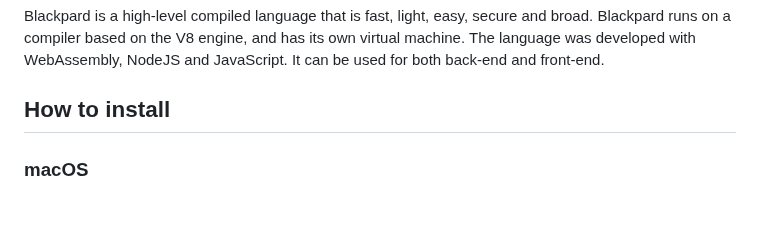
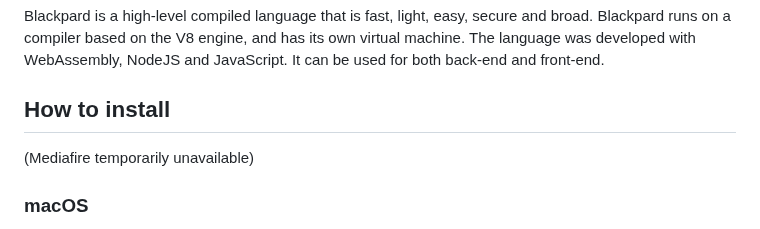
Before and after one commit to simplyYan/Blackpard, a Markdown page: README.md, the part around the change. Drawn GitHub-style.

```diff
--- a/README.md
+++ b/README.md
@@ -11,6 +11,7 @@
 Blackpard is a high-level compiled language that is fast, light, easy, secure and broad. Blackpard runs on a compiler based on the V8 engine, and has its own virtual machine. The language was developed with WebAssembly, NodeJS and JavaScript. It can be used for both back-end and front-end.
 
 ## How to install
+(Mediafire temporarily unavailable)
 ### macOS
 On macOS, Blackpard is pre-built and can be downloaded via Google Drive or Mediafire. Download from the mirrors:
 - Google Drive: https://drive.google.com/drive/folders/1GTAW29HjvO7SNosPYpx9zYyfy2g3HzO8?usp=sharing
```
